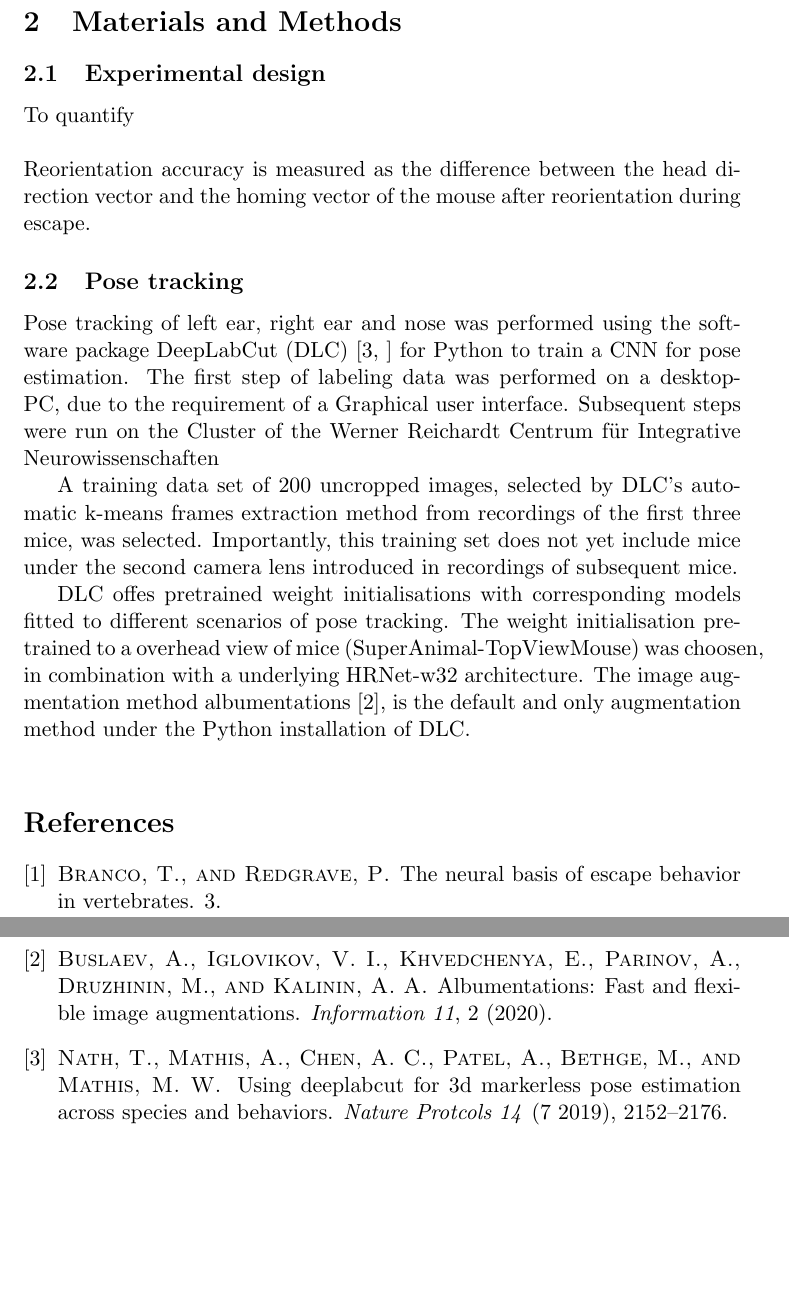
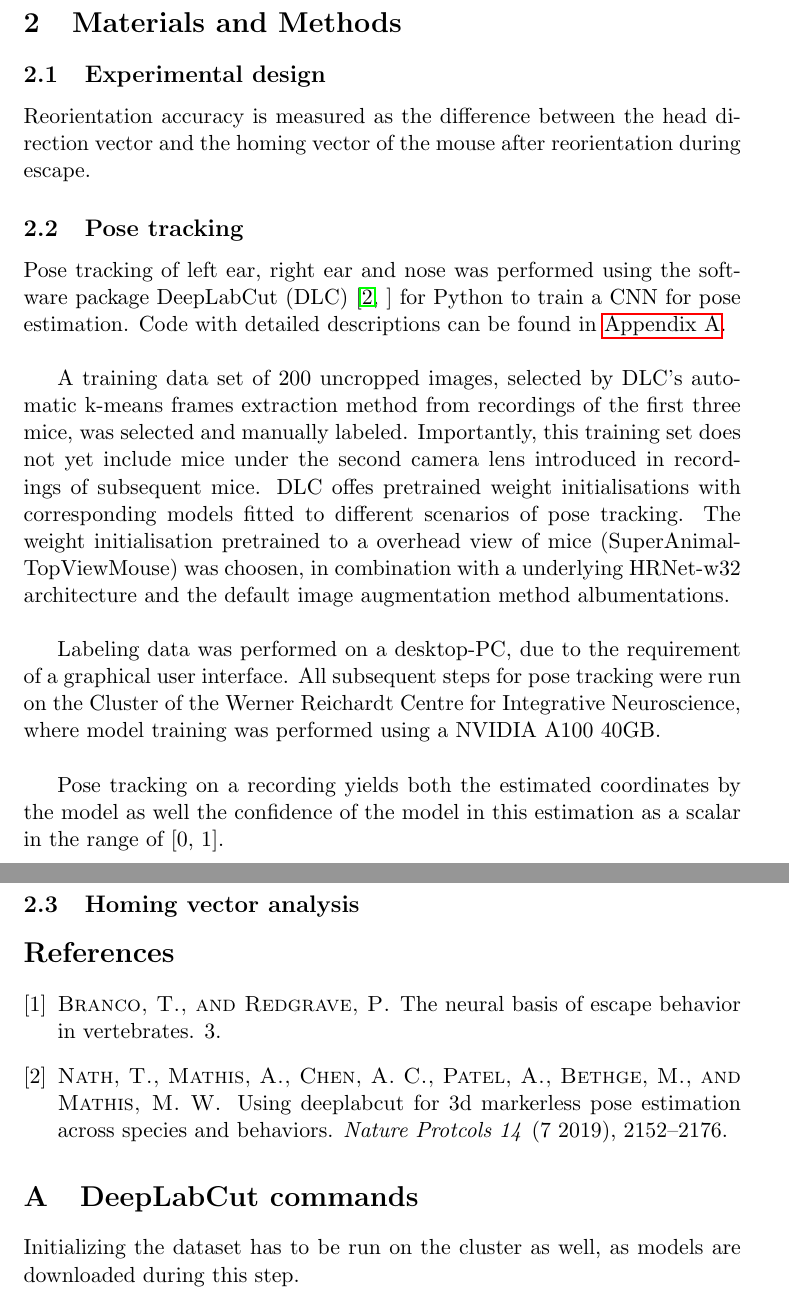
Before and after one commit to toniklenk/escape_tracking, a LaTeX paper (report.tex): two parts of pages 5 and 6 of 6, joined at a grey line, cut so that both start at the same text, the shorter picture padded with empty space. Compiled offline with pdfLaTeX.

Commit message:
edit report

```diff
--- a/report.tex
+++ b/report.tex
@@ -1,5 +1,5 @@
 \documentclass[11pt, letterpaper]{article}
-
+\usepackage[]{hyperref}
 \title{Lab rotation report: Escape behaviour in mice}
 \author{Max Bardelang}
 \date{December 2025}
@@ -84,23 +90,21 @@ This task is divided into to major requirements. First, a environment has to be
 
 \subsection{Experimental design}
 % Head direction, homing vector.
-To quantify \\
-\\
 Reorientation accuracy is measured as the difference between the head direction vector and the homing vector of the mouse after reorientation during escape.
 
 
 \subsection{Pose tracking}
-Pose tracking of left ear, right ear and nose was performed using the software package DeepLabCut (DLC) \cite[]{Nath2019} for Python to train a CNN for pose estimation. The first step of labeling data was performed on a desktop-PC, due to the requirement of a Graphical user interface. Subsequent steps were run on the Cluster of the Werner Reichardt Centrum für Integrative Neurowissenschaften
+Pose tracking of left ear, right ear and nose was performed using the software package DeepLabCut (DLC) \cite[]{Nath2019} for Python to train a CNN for pose estimation. Code with detailed descriptions can be found in \autoref{A}.\\
 
-A training data set of 200 uncropped images, selected by DLC's automatic k-means frames extraction method from recordings of the first three mice, was selected. Importantly, this training set does not yet include mice under the second camera lens introduced in recordings of subsequent mice.
-
-DLC offes pretrained weight initialisations with corresponding models fitted to different scenarios of pose tracking. The weight initialisation pretrained to a overhead view of mice (SuperAnimal-TopViewMouse) was choosen, in combination with a underlying HRNet-w32 architecture. The image augmentation method albumentations \cite{info11020125}, is the default and only augmentation method under the Python installation of DLC.\\
+A training data set of 200 uncropped images, selected by DLC's automatic k-means frames extraction method from recordings of the first three mice, was selected and manually labeled. Importantly, this training set does not yet include mice under the second camera lens introduced in recordings of subsequent mice. DLC offes pretrained weight initialisations with corresponding models fitted to different scenarios of pose tracking. The weight initialisation pretrained to a overhead view of mice (SuperAnimal-TopViewMouse) was choosen, in combination with a underlying HRNet-w32 architecture and the default image augmentation method albumentations.\\
 
 
+Labeling data was performed on a desktop-PC, due to the requirement of a graphical user interface. All subsequent steps for pose tracking were run on the Cluster of the Werner Reichardt Centre for Integrative Neuroscience, where model training was performed using a NVIDIA A100 40GB.\\
 
 
+Pose tracking on a recording yields both the estimated coordinates by the model as well the confidence of the model in this estimation as a scalar in the range of [0, 1].
 
-
+\subsection{Homing vector analysis}
 
 
 
@@ -114,7 +118,8 @@ DLC offes pretrained weight initialisations with corresponding models fitted to
 \bibliographystyle{acm}
 \bibliography{./references}
 
-
-
+\appendix
+\section{DeepLabCut commands}\label{A}
+Initializing the dataset has to be run on the cluster as well, as models are downloaded during this step.
 
 \end{document}
```
Also changed, not shown: report.pdf, report.tex (26 more changed lines), 9 other files.
